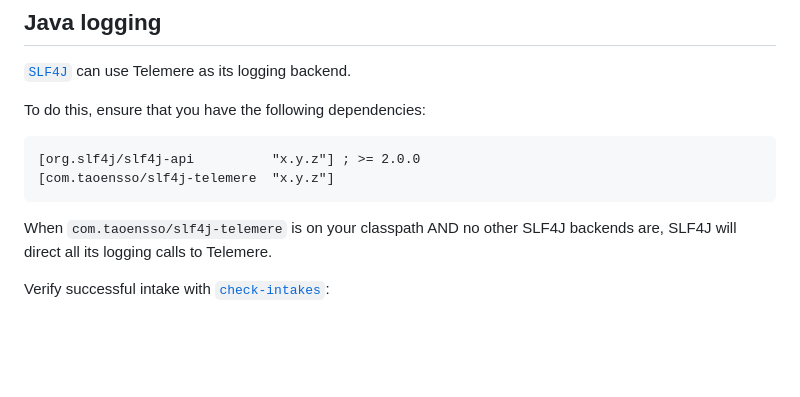
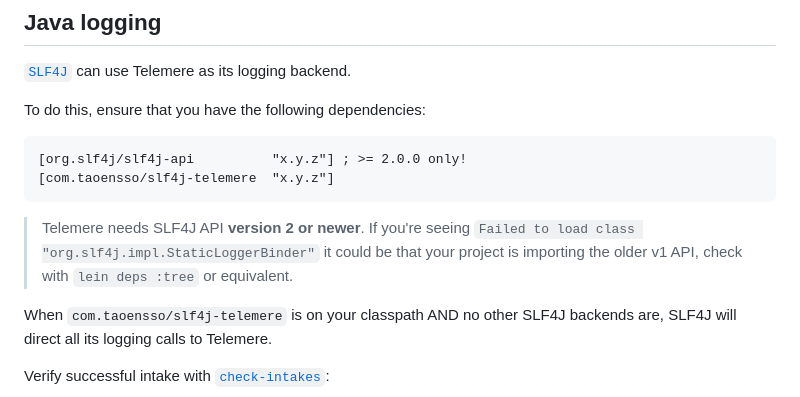
Before and after one commit to taoensso/telemere, a Markdown page: wiki/3-Config.md, the part around the change. Drawn GitHub-style; blank space fills up the shorter version.

Commit message:
[doc] [#13] Add warning about SLF4J API v1 to wiki

````diff
--- a/wiki/3-Config.md
+++ b/wiki/3-Config.md
@@ -45,9 +45,11 @@ Verify successful intake with [`check-intakes`](https://cljdoc.org/d/com.taoenss
 To do this, ensure that you have the following dependencies:
 
 ```clojure
-[org.slf4j/slf4j-api          "x.y.z"] ; >= 2.0.0
+[org.slf4j/slf4j-api          "x.y.z"] ; >= 2.0.0 only!
 [com.taoensso/slf4j-telemere  "x.y.z"]
 ```
+
+> Telemere needs SLF4J API **version 2 or newer**. If you're seeing `Failed to load class "org.slf4j.impl.StaticLoggerBinder"` it could be that your project is importing the older v1 API, check with `lein deps :tree` or equivalent.
 
 When `com.taoensso/slf4j-telemere` is on your classpath AND no other SLF4J backends are, SLF4J will direct all its logging calls to Telemere.
 
````
